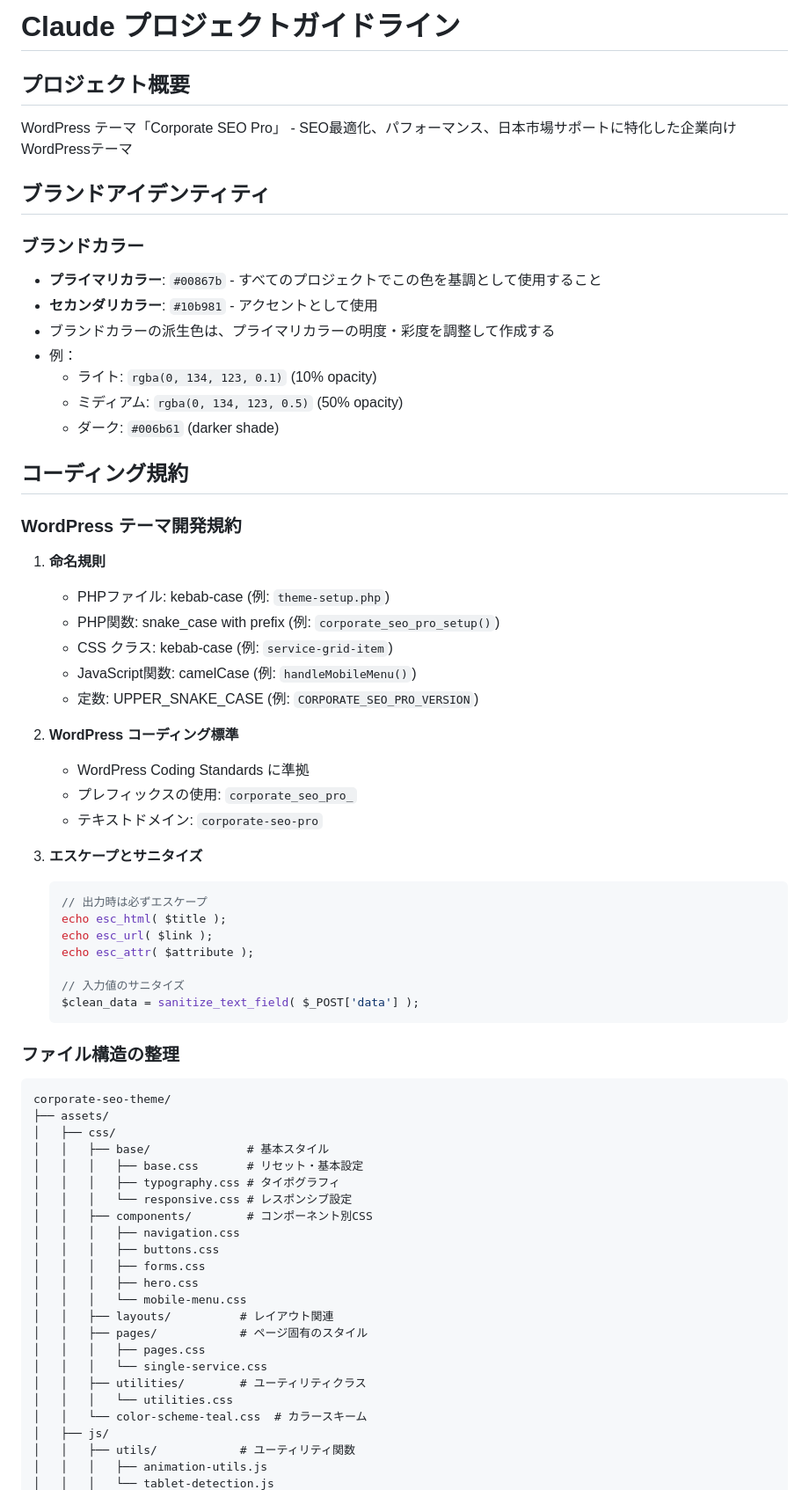
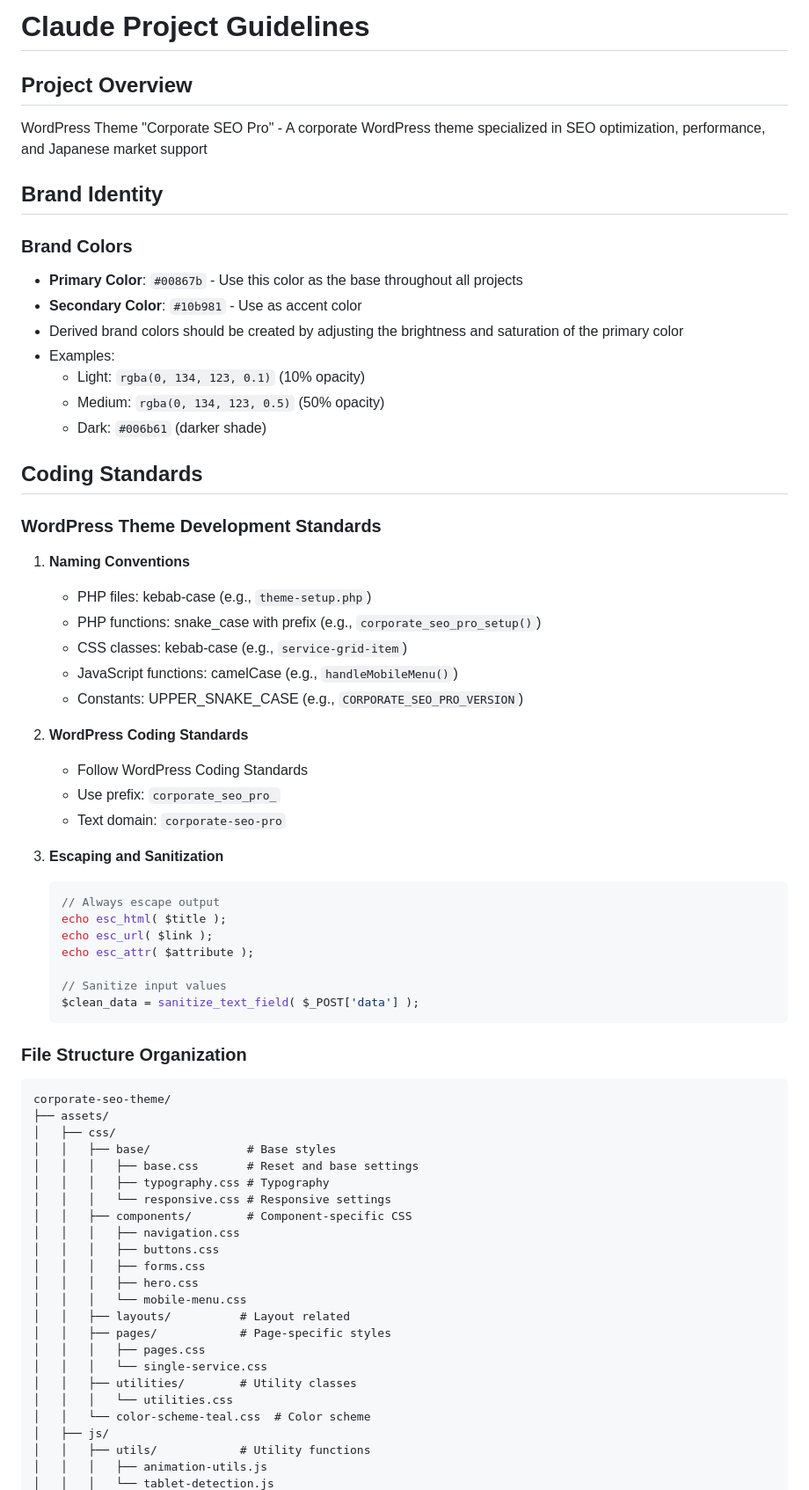
Before and after one commit to harmonic-society/corporate-seo-theme, a Markdown page: CLAUDE.md, the part around one of its changes. Shown at 88% size. Rendered like a GitHub page.

````diff
--- a/CLAUDE.md
+++ b/CLAUDE.md
@@ -1,71 +1,71 @@
-# Claude プロジェクトガイドライン
+# Claude Project Guidelines
 
-## プロジェクト概要
+## Project Overview
 
-WordPress テーマ「Corporate SEO Pro」 - SEO最適化、パフォーマンス、日本市場サポートに特化した企業向けWordPressテーマ
+WordPress Theme "Corporate SEO Pro" - A corporate WordPress theme specialized in SEO optimization, performance, and Japanese market support
 
-## ブランドアイデンティティ
+## Brand Identity
 
-### ブランドカラー
-- **プライマリカラー**: `#00867b` - すべてのプロジェクトでこの色を基調として使用すること
-- **セカンダリカラー**: `#10b981` - アクセントとして使用
-- ブランドカラーの派生色は、プライマリカラーの明度・彩度を調整して作成する
-- 例：
-  - ライト: `rgba(0, 134, 123, 0.1)` (10% opacity)
-  - ミディアム: `rgba(0, 134, 123, 0.5)` (50% opacity)
-  - ダーク: `#006b61` (darker shade)
+### Brand Colors
+- **Primary Color**: `#00867b` - Use this color as the base throughout all projects
+- **Secondary Color**: `#10b981` - Use as accent color
+- Derived brand colors should be created by adjusting the brightness and saturation of the primary color
+- Examples:
+  - Light: `rgba(0, 134, 123, 0.1)` (10% opacity)
+  - Medium: `rgba(0, 134, 123, 0.5)` (50% opacity)
+  - Dark: `#006b61` (darker shade)
 
-## コーディング規約
+## Coding Standards
 
-### WordPress テーマ開発規約
+### WordPress Theme Development Standards
 
-1. **命名規則**
-   - PHPファイル: kebab-case (例: `theme-setup.php`)
-   - PHP関数: snake_case with prefix (例: `corporate_seo_pro_setup()`)
-   - CSS クラス: kebab-case (例: `service-grid-item`)
-   - JavaScript関数: camelCase (例: `handleMobileMenu()`)
-   - 定数: UPPER_SNAKE_CASE (例: `CORPORATE_SEO_PRO_VERSION`)
+1. **Naming Conventions**
+   - PHP files: kebab-case (e.g., `theme-setup.php`)
+   - PHP functions: snake_case with prefix (e.g., `corporate_seo_pro_setup()`)
+   - CSS classes: kebab-case (e.g., `service-grid-item`)
+   - JavaScript functions: camelCase (e.g., `handleMobileMenu()`)
+   - Constants: UPPER_SNAKE_CASE (e.g., `CORPORATE_SEO_PRO_VERSION`)
 
-2. **WordPress コーディング標準**
-   - WordPress Coding Standards に準拠
-   - プレフィックスの使用: `corporate_seo_pro_`
-   - テキストドメイン: `corporate-seo-pro`
+2. **WordPress Coding Standards**
+   - Follow WordPress Coding Standards
+   - Use prefix: `corporate_seo_pro_`
+   - Text domain: `corporate-seo-pro`
 
-3. **エスケープとサニタイズ**
+3. **Escaping and Sanitization**
    ```php
-   // 出力時は必ずエスケープ
+   // Always escape output
    echo esc_html( $title );
    echo esc_url( $link );
    echo esc_attr( $attribute );
 
-   // 入力値のサニタイズ
+   // Sanitize input values
    $clean_data = sanitize_text_field( $_POST['data'] );
    ```
 
-### ファイル構造の整理
+### File Structure Organization
 
 ```
 corporate-seo-theme/
 ├── assets/
 │   ├── css/
-│   │   ├── base/              # 基本スタイル
-│   │   │   ├── base.css       # リセット・基本設定
-│   │   │   ├── typography.css # タイポグラフィ
-│   │   │   └── responsive.css # レスポンシブ設定
-│   │   ├── components/        # コンポーネント別CSS
+│   │   ├── base/              # Base styles
+│   │   │   ├── base.css       # Reset and base settings
+│   │   │   ├── typography.css # Typography
+│   │   │   └── responsive.css # Responsive settings
+│   │   ├── components/        # Component-specific CSS
 │   │   │   ├── navigation.css
 │   │   │   ├── buttons.css
 │   │   │   ├── forms.css
 │   │   │   ├── hero.css
 │   │   │   └── mobile-menu.css
-│   │   ├── layouts/          # レイアウト関連
-│   │   ├── pages/            # ページ固有のスタイル
+│   │   ├── layouts/          # Layout related
+│   │   ├── pages/            # Page-specific styles
 │   │   │   ├── pages.css
 │   │   │   └── single-service.css
-│   │   ├── utilities/        # ユーティリティクラス
+│   │   ├── utilities/        # Utility classes
 │   │   │   └── utilities.css
-│   │   └── color-scheme-teal.css  # カラースキーム
+│   │   └── color-scheme-teal.css  # Color scheme
 │   ├── js/
-│   │   ├── utils/            # ユーティリティ関数
+│   │   ├── utils/            # Utility functions
 │   │   │   ├── animation-utils.js
 │   │   │   └── tablet-detection.js
````
Also changed, not shown: other parts of CLAUDE.md (+108 -108 lines).
